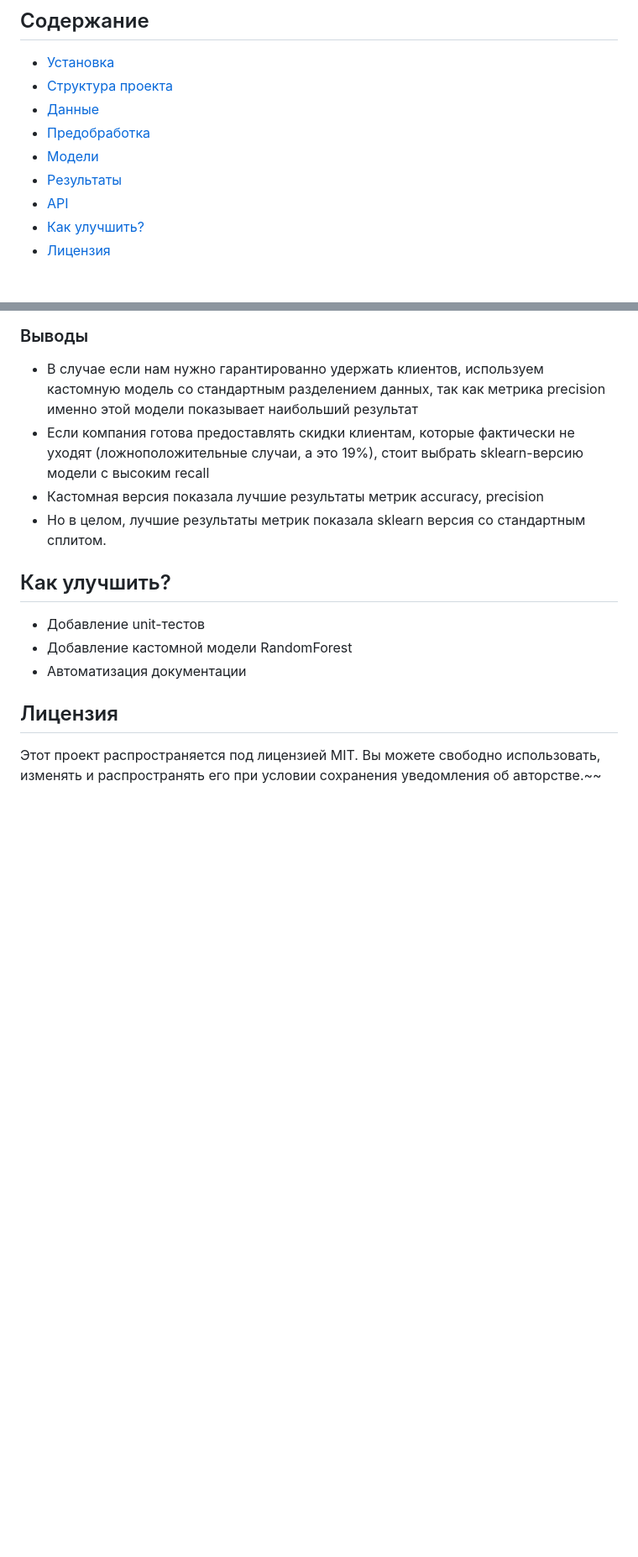
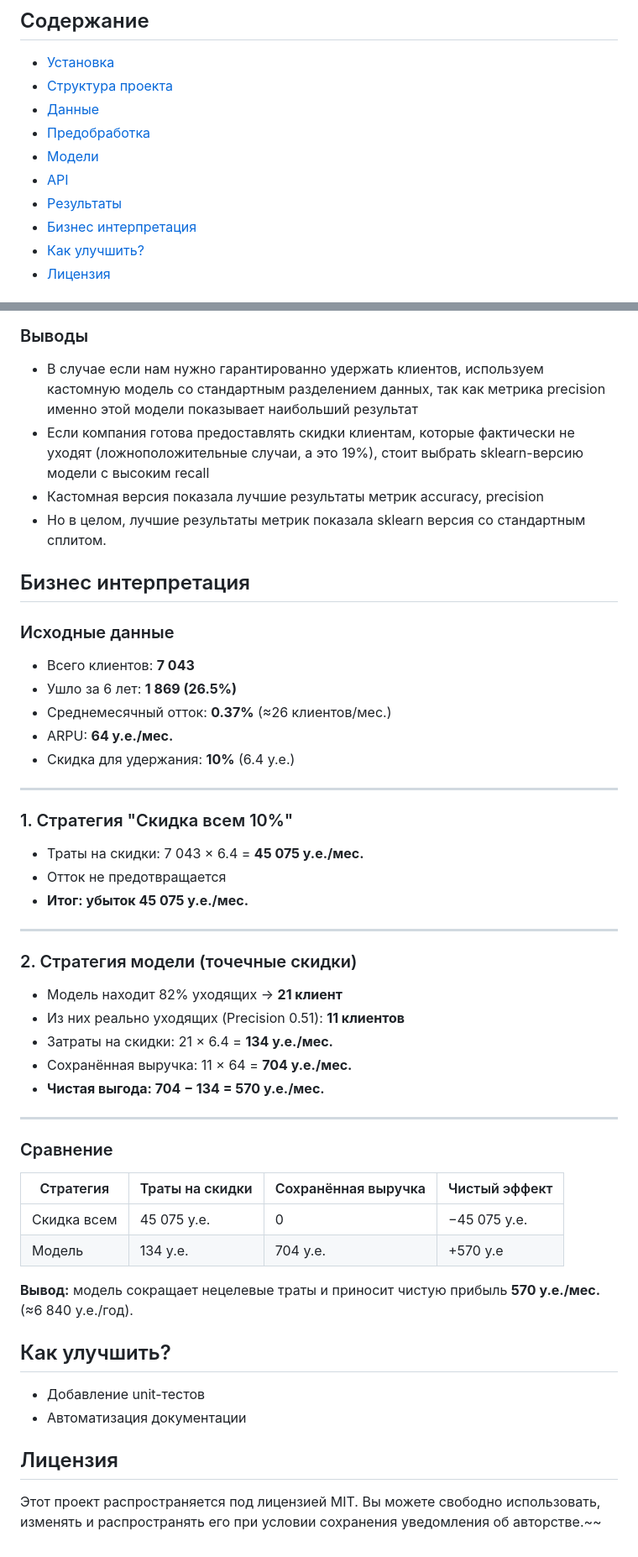
Before and after one commit to SashchikovaE/Telecom_churn, a Markdown page: README.md, 2 parts joined by grey strips. Shown at 84% size. Rendered like a GitHub page; blank space fills up the shorter version.

Commit message:
add business interpretation of model

```diff
--- a/README.md
+++ b/README.md
@@ -8,8 +8,9 @@
 - [Данные](#данные)
 - [Предобработка](#предобработка)
 - [Модели](#модели)
+- [API](#api)
 - [Результаты](#результаты)
-- [API](#api)
+- [Бизнес интерпретация](#Бизнес-интерпретация)
 - [Как улучшить?](#как-улучшить)
 - [Лицензия](#лицензия)
 
@@ -164,10 +165,44 @@ precision
 - Но в целом, лучшие результаты метрик показала sklearn версия со стандартным
 сплитом.
 
+## Бизнес интерпретация
+
+### Исходные данные
+- Всего клиентов: **7 043**
+- Ушло за 6 лет: **1 869 (26.5%)**
+- Среднемесячный отток: **0.37%** (≈26 клиентов/мес.)
+- ARPU: **64 у.е./мес.**
+- Скидка для удержания: **10%** (6.4 у.е.)
+
+---
+
+### 1. Стратегия "Скидка всем 10%"
+- Траты на скидки: 7 043 × 6.4 = **45 075 у.е./мес.**
+- Отток не предотвращается
+- **Итог: убыток 45 075 у.е./мес.**
+
+---
+
+### 2. Стратегия модели (точечные скидки)
+- Модель находит 82% уходящих → **21 клиент**
+- Из них реально уходящих (Precision 0.51): **11 клиентов**
+- Затраты на скидки: 21 × 6.4 = **134 у.е./мес.**
+- Сохранённая выручка: 11 × 64 = **704 у.е./мес.**
+- **Чистая выгода: 704 − 134 = 570 у.е./мес.**
+
+---
+
+### Сравнение
+| Стратегия | Траты на скидки | Сохранённая выручка | Чистый эффект |
+|-----------|----------------|-------------------|------------|
+| Скидка всем | 45 075 у.е. | 0 | −45 075 у.е. |
+| Модель | 134 у.е. | 704 у.е. | +570 у.е |
+
+**Вывод:** модель сокращает нецелевые траты и приносит чистую прибыль **570 у.е./мес.** (≈6 840 у.е./год).
+
 ## Как улучшить?
 
 - Добавление unit-тестов
-- Добавление кастомной модели RandomForest
 - Автоматизация документации
 
 ## Лицензия
```
